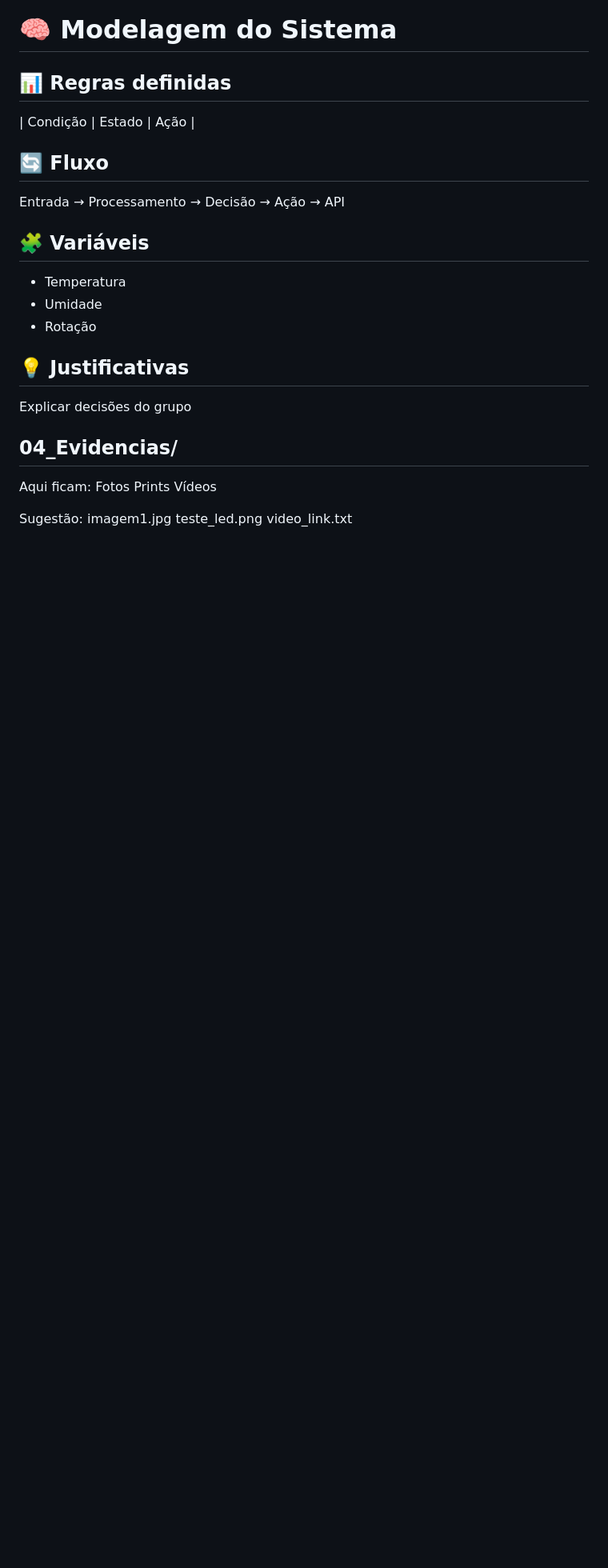
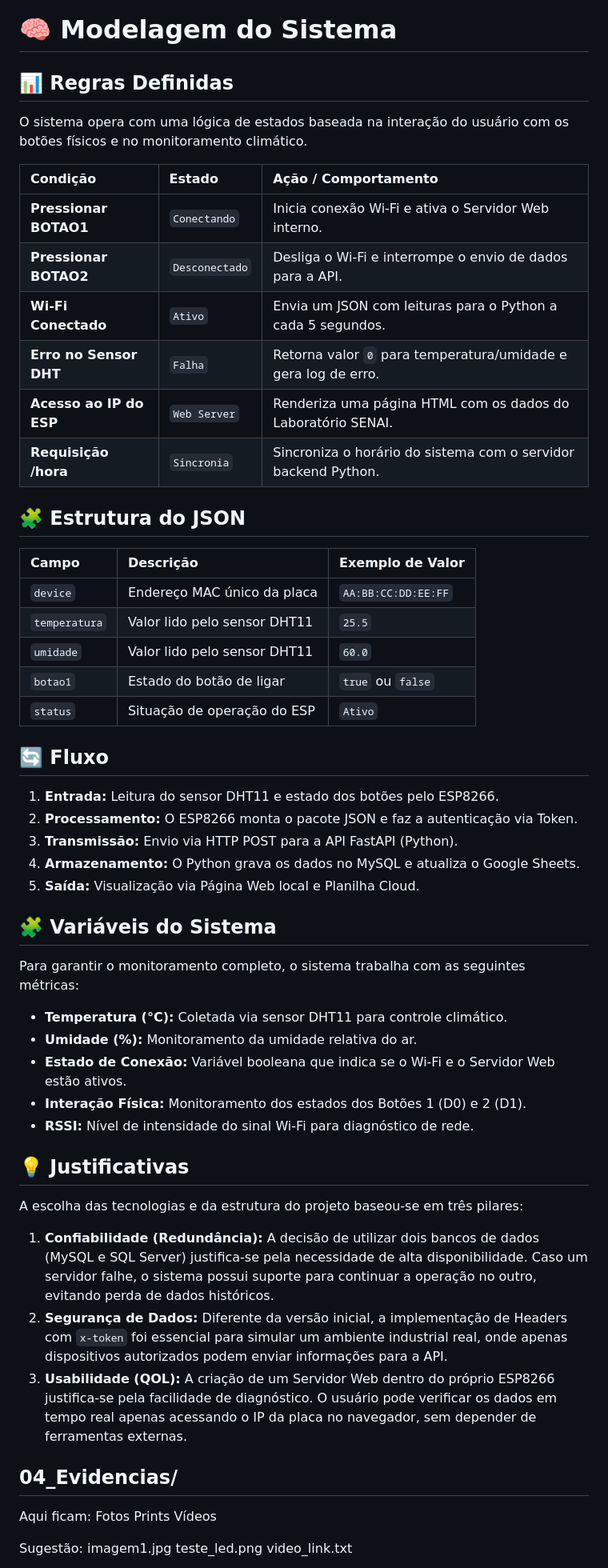
Before and after one commit to Pedrobarbancho/PROJETO-INTEGRADOR---Sistema-Inteligente-de-Monitoramento-e-Integra-o-com-API-e-Cloud-, a Markdown page: README.md, the part around one of its changes. Shown at 80% size. Rendered like a GitHub page; blank space fills up the shorter version.

```diff
--- a/README.md
+++ b/README.md
@@ -122,19 +122,51 @@ Não tivemos problemas graves no hardware. A única observação importante foi
 - **Conclusão**: Por serem pinos de comunicação, deixamos como **"NONE"** na tabela e focamos o uso nos outros pinos digitais que funcionaram perfeitamente.
 # 🧠 Modelagem do Sistema
 
-## 📊 Regras definidas
-| Condição | Estado | Ação |
+## 📊 Regras Definidas
+
+O sistema opera com uma lógica de estados baseada na interação do usuário com os botões físicos e no monitoramento climático.
+
+| Condição | Estado | Ação / Comportamento |
+| :--- | :--- | :--- |
+| **Pressionar BOTAO1** | `Conectando` | Inicia conexão Wi-Fi e ativa o Servidor Web interno. |
+| **Pressionar BOTAO2** | `Desconectado` | Desliga o Wi-Fi e interrompe o envio de dados para a API. |
+| **Wi-Fi Conectado** | `Ativo` | Envia um JSON com leituras para o Python a cada 5 segundos. |
+| **Erro no Sensor DHT** | `Falha` | Retorna valor `0` para temperatura/umidade e gera log de erro. |
+| **Acesso ao IP do ESP** | `Web Server` | Renderiza uma página HTML com os dados do Laboratório SENAI. |
+| **Requisição /hora** | `Sincronia` | Sincroniza o horário do sistema com o servidor backend Python. |
+
+## 🧩 Estrutura do JSON
+
+| Campo | Descrição | Exemplo de Valor |
+| :--- | :--- | :--- |
+| `device` | Endereço MAC único da placa | `AA:BB:CC:DD:EE:FF` |
+| `temperatura` | Valor lido pelo sensor DHT11 | `25.5` |
+| `umidade` | Valor lido pelo sensor DHT11 | `60.0` |
+| `botao1` | Estado do botão de ligar | `true` ou `false` |
+| `status` | Situação de operação do ESP | `Ativo` |
 
 ## 🔄 Fluxo
-Entrada → Processamento → Decisão → Ação → API
 
-## 🧩 Variáveis
-- Temperatura
-- Umidade
-- Rotação
+1. **Entrada:** Leitura do sensor DHT11 e estado dos botões pelo ESP8266.
+2. **Processamento:** O ESP8266 monta o pacote JSON e faz a autenticação via Token.
+3. **Transmissão:** Envio via HTTP POST para a API FastAPI (Python).
+4. **Armazenamento:** O Python grava os dados no MySQL e atualiza o Google Sheets.
+5. **Saída:** Visualização via Página Web local e Planilha Cloud.
+
+## 🧩 Variáveis do Sistema
+Para garantir o monitoramento completo, o sistema trabalha com as seguintes métricas:
+- **Temperatura (°C):** Coletada via sensor DHT11 para controle climático.
+- **Umidade (%):** Monitoramento da umidade relativa do ar.
+- **Estado de Conexão:** Variável booleana que indica se o Wi-Fi e o Servidor Web estão ativos.
+- **Interação Física:** Monitoramento dos estados dos Botões 1 (D0) e 2 (D1).
+- **RSSI:** Nível de intensidade do sinal Wi-Fi para diagnóstico de rede.
 
 ## 💡 Justificativas
-Explicar decisões do grupo
+A escolha das tecnologias e da estrutura do projeto baseou-se em três pilares:
+
+1. **Confiabilidade (Redundância):** A decisão de utilizar dois bancos de dados (MySQL e SQL Server) justifica-se pela necessidade de alta disponibilidade. Caso um servidor falhe, o sistema possui suporte para continuar a operação no outro, evitando perda de dados históricos.
+2. **Segurança de Dados:** Diferente da versão inicial, a implementação de Headers com `x-token` foi essencial para simular um ambiente industrial real, onde apenas dispositivos autorizados podem enviar informações para a API.
+3. **Usabilidade (QOL):** A criação de um Servidor Web dentro do próprio ESP8266 justifica-se pela facilidade de diagnóstico. O usuário pode verificar os dados em tempo real apenas acessando o IP da placa no navegador, sem depender de ferramentas externas.
 
 ## 04_Evidencias/
 
```
Also changed, not shown: other parts of README.md (+23 -14 lines).
